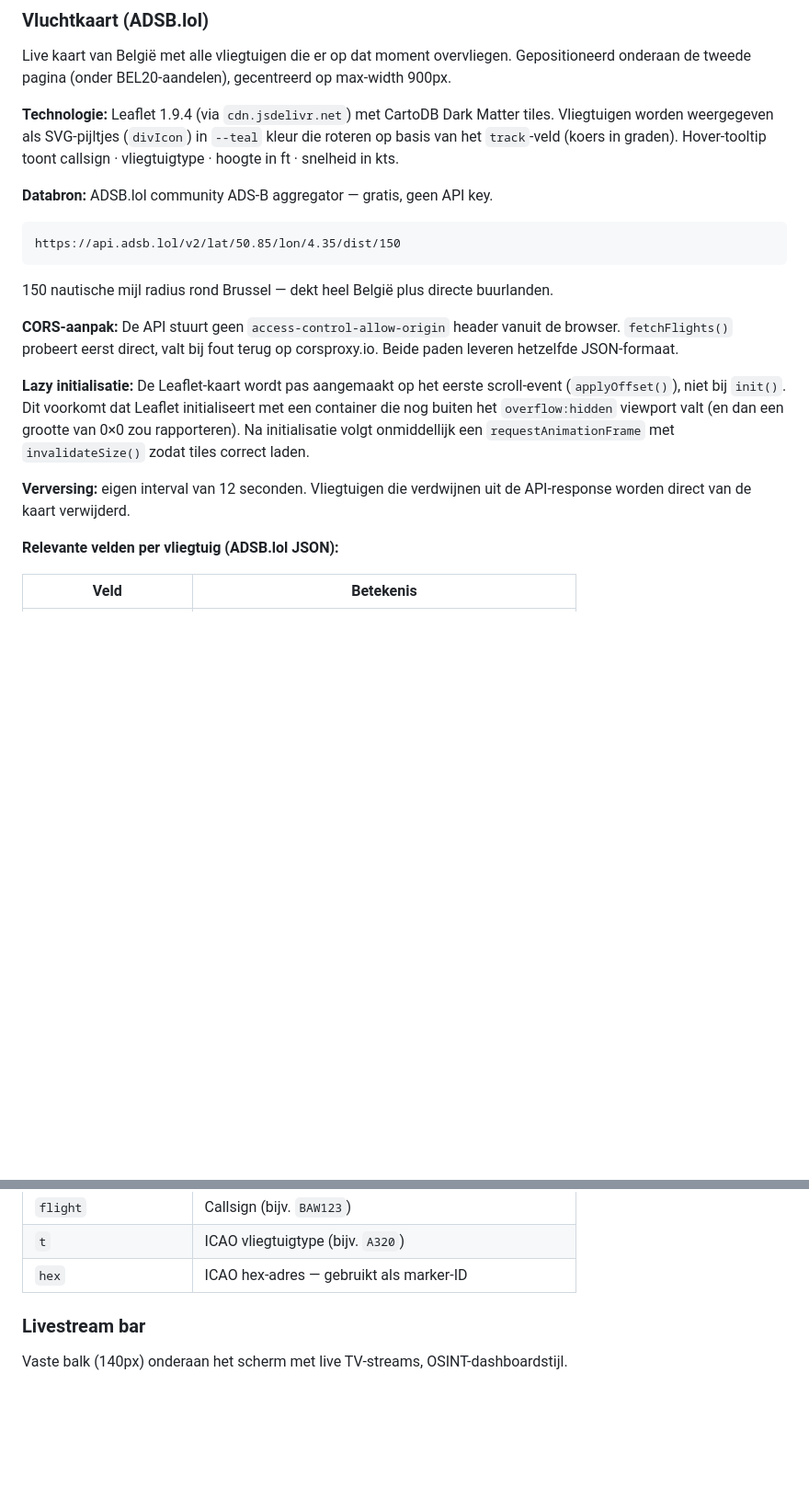
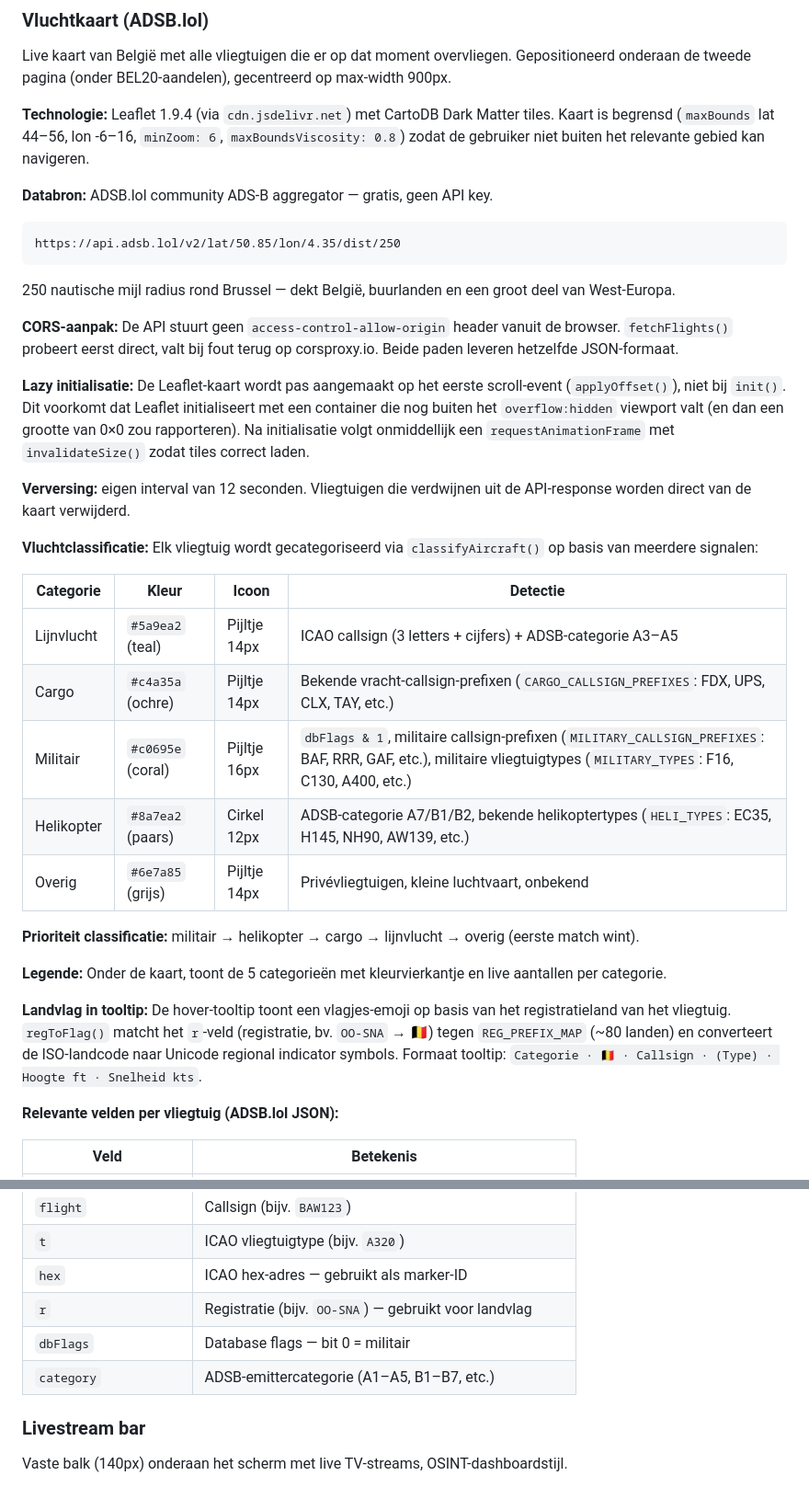
Before and after one commit to brechtneven/loep-dashboard, a Markdown page: CLAUDE.md, 2 parts joined by grey strips. Shown at 92% size. Drawn GitHub-style; blank space fills up the shorter version.

````diff
--- a/CLAUDE.md
+++ b/CLAUDE.md
@@ -189,19 +189,35 @@ Toont alle 20 componenten van de BEL20-index op de tweede pagina, gesorteerd op
 
 Live kaart van België met alle vliegtuigen die er op dat moment overvliegen. Gepositioneerd onderaan de tweede pagina (onder BEL20-aandelen), gecentreerd op max-width 900px.
 
-**Technologie:** Leaflet 1.9.4 (via `cdn.jsdelivr.net`) met CartoDB Dark Matter tiles. Vliegtuigen worden weergegeven als SVG-pijltjes (`divIcon`) in `--teal` kleur die roteren op basis van het `track`-veld (koers in graden). Hover-tooltip toont callsign · vliegtuigtype · hoogte in ft · snelheid in kts.
+**Technologie:** Leaflet 1.9.4 (via `cdn.jsdelivr.net`) met CartoDB Dark Matter tiles. Kaart is begrensd (`maxBounds` lat 44–56, lon -6–16, `minZoom: 6`, `maxBoundsViscosity: 0.8`) zodat de gebruiker niet buiten het relevante gebied kan navigeren.
 
 **Databron:** ADSB.lol community ADS-B aggregator — gratis, geen API key.
 ```
-https://api.adsb.lol/v2/lat/50.85/lon/4.35/dist/150
+https://api.adsb.lol/v2/lat/50.85/lon/4.35/dist/250
 ```
-150 nautische mijl radius rond Brussel — dekt heel België plus directe buurlanden.
+250 nautische mijl radius rond Brussel — dekt België, buurlanden en een groot deel van West-Europa.
 
 **CORS-aanpak:** De API stuurt geen `access-control-allow-origin` header vanuit de browser. `fetchFlights()` probeert eerst direct, valt bij fout terug op corsproxy.io. Beide paden leveren hetzelfde JSON-formaat.
 
 **Lazy initialisatie:** De Leaflet-kaart wordt pas aangemaakt op het eerste scroll-event (`applyOffset()`), niet bij `init()`. Dit voorkomt dat Leaflet initialiseert met een container die nog buiten het `overflow:hidden` viewport valt (en dan een grootte van 0×0 zou rapporteren). Na initialisatie volgt onmiddellijk een `requestAnimationFrame` met `invalidateSize()` zodat tiles correct laden.
 
 **Verversing:** eigen interval van 12 seconden. Vliegtuigen die verdwijnen uit de API-response worden direct van de kaart verwijderd.
+
+**Vluchtclassificatie:** Elk vliegtuig wordt gecategoriseerd via `classifyAircraft()` op basis van meerdere signalen:
+
+| Categorie | Kleur | Icoon | Detectie |
+|-----------|-------|-------|----------|
+| Lijnvlucht | `#5a9ea2` (teal) | Pijltje 14px | ICAO callsign (3 letters + cijfers) + ADSB-categorie A3–A5 |
+| Cargo | `#c4a35a` (ochre) | Pijltje 14px | Bekende vracht-callsign-prefixen (`CARGO_CALLSIGN_PREFIXES`: FDX, UPS, CLX, TAY, etc.) |
+| Militair | `#c0695e` (coral) | Pijltje 16px | `dbFlags & 1`, militaire callsign-prefixen (`MILITARY_CALLSIGN_PREFIXES`: BAF, RRR, GAF, etc.), militaire vliegtuigtypes (`MILITARY_TYPES`: F16, C130, A400, etc.) |
+| Helikopter | `#8a7ea2` (paars) | Cirkel 12px | ADSB-categorie A7/B1/B2, bekende helikoptertypes (`HELI_TYPES`: EC35, H145, NH90, AW139, etc.) |
+| Overig | `#6e7a85` (grijs) | Pijltje 14px | Privévliegtuigen, kleine luchtvaart, onbekend |
+
+**Prioriteit classificatie:** militair → helikopter → cargo → lijnvlucht → overig (eerste match wint).
+
+**Legende:** Onder de kaart, toont de 5 categorieën met kleurvierkantje en live aantallen per categorie.
+
+**Landvlag in tooltip:** De hover-tooltip toont een vlagjes-emoji op basis van het registratieland van het vliegtuig. `regToFlag()` matcht het `r`-veld (registratie, bv. `OO-SNA` → 🇧🇪) tegen `REG_PREFIX_MAP` (~80 landen) en converteert de ISO-landcode naar Unicode regional indicator symbols. Formaat tooltip: `Categorie · 🇧🇪 · Callsign · (Type) · Hoogte ft · Snelheid kts`.
 
 **Relevante velden per vliegtuig (ADSB.lol JSON):**
 
@@ -214,6 +230,9 @@ https://api.adsb.lol/v2/lat/50.85/lon/4.35/dist/150
 | `flight` | Callsign (bijv. `BAW123`) |
 | `t` | ICAO vliegtuigtype (bijv. `A320`) |
 | `hex` | ICAO hex-adres — gebruikt als marker-ID |
+| `r` | Registratie (bijv. `OO-SNA`) — gebruikt voor landvlag |
+| `dbFlags` | Database flags — bit 0 = militair |
+| `category` | ADSB-emittercategorie (A1–A5, B1–B7, etc.) |
 
 ### Livestream bar
 
````
